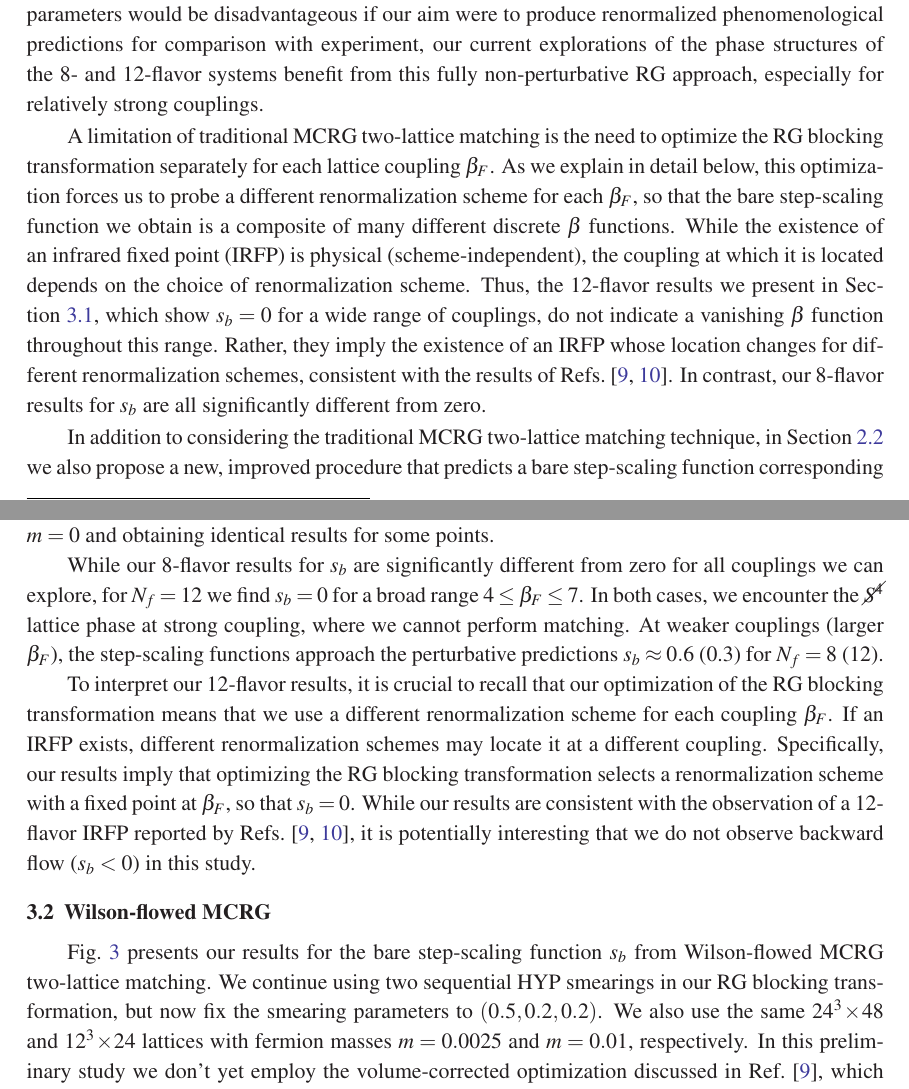
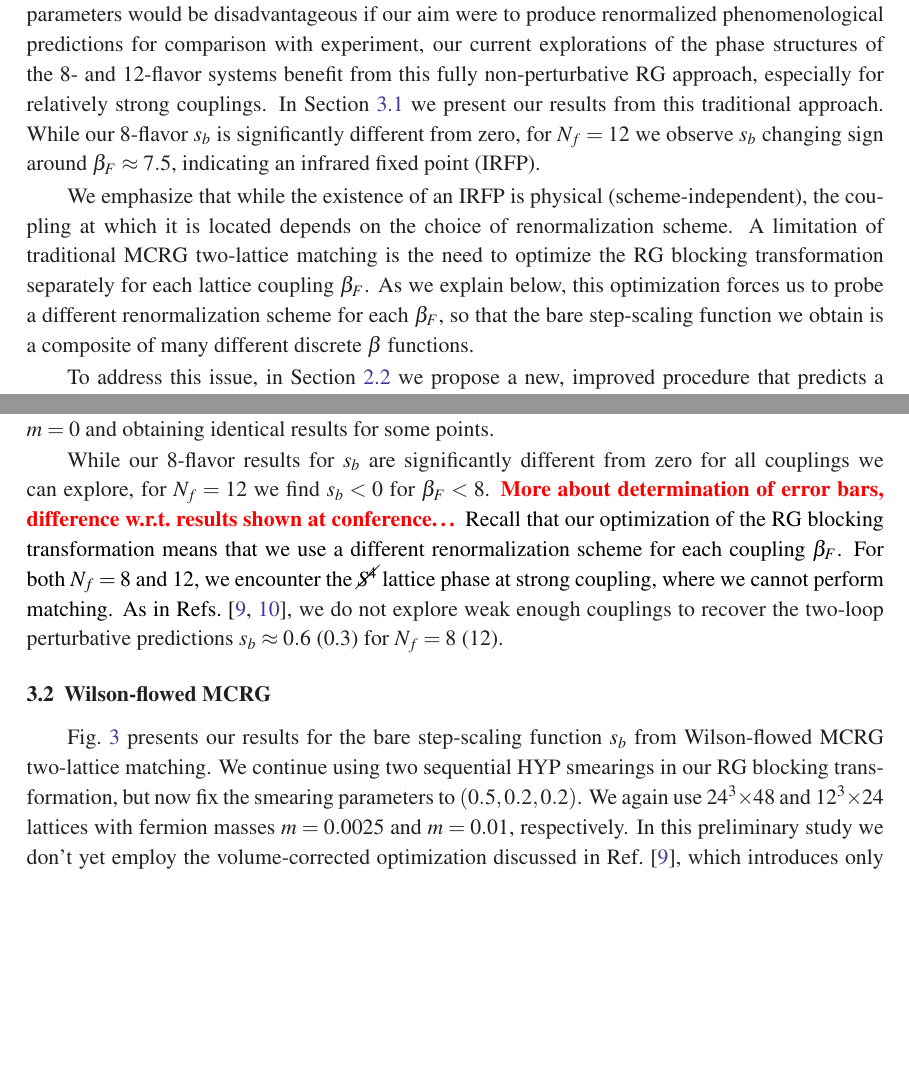
Before and after one commit to DeltaP/proceedings-2012, a LaTeX document (pos2012.tex): two parts of pages 2 and 5 of 7, joined at a grey line, cut so that both start at the same text, the shorter picture padded with empty space. Compiled offline with pdfLaTeX.

Commit message:
Rewrite abstract and update discussions of traditional 12f results.

```diff
--- a/pos2012.tex
+++ b/pos2012.tex
@@ -61,13 +62,12 @@ In this work we only investigate couplings weak enough to avoid the \Sb lattice
 
 In the next section, we review how the MCRG two-lattice matching technique determines the step-scaling function $s_b$ in the bare parameter space.
 Although working entirely with bare parameters would be disadvantageous if our aim were to produce renormalized phenomenological predictions for comparison with experiment, our current explorations of the phase structures of the 8- and 12-flavor systems benefit from this fully non-perturbative RG approach, especially for relatively strong couplings.
+In \secref{sec:MCRGresults} we present our results from this traditional approach.
+While our 8-flavor $s_b$ is significantly different from zero, for $N_f = 12$ we observe $s_b$ changing sign around $\be_F \approx 7.5$, indicating an infrared fixed point (IRFP).
 
+We emphasize that while the existence of an IRFP is physical (scheme-independent), the coupling at which it is located depends on the choice of renormalization scheme.
 A limitation of traditional MCRG two-lattice matching is the need to optimize the RG blocking transformation separately for each lattice coupling $\be_F$.
-As we explain in detail below, this optimization forces us to probe a different renormalization scheme for each $\be_F$, so that the bare step-scaling function we obtain is a composite of many different discrete \be functions.
-While the existence of an infrared fixed point (IRFP) is physical (scheme-independent), the coupling at which it is located depends on the choice of renormalization scheme.
-Thus, the 12-flavor results we present in \secref{sec:MCRGresults}, which show $s_b = 0$ for a wide range of couplings, do not indicate a vanishing \be function throughout this range.
-Rather, they imply the existence of an IRFP whose location changes for different renormalization schemes, consistent with the results of Refs.~\cite{Hasenfratz:2011xn, Hasenfratz:2011np}.
-In contrast, our 8-flavor results for $s_b$ are all significantly different from zero. % for $\be_F$ ranging from relatively weak couplings to the \Sb lattice phase.
+As we explain below, this optimization forces us to probe a different renormalization scheme for each $\be_F$, so that the bare step-scaling function we obtain is a composite of many different discrete \be functions.
 
-In addition to considering the traditional MCRG two-lattice matching technique, in \secref{sec:WMCRG} we also propose a new, improved procedure that predicts a bare step-scaling function corresponding to a unique discrete \be function.
+To address this issue, in \secref{sec:WMCRG} we propose a new, improved procedure that predicts a bare step-scaling function corresponding to a unique discrete \be function.
 This improved procedure applies the Wilson flow~\cite{Narayanan:2006rf, Luscher:2010iy} to the lattice system before performing the RG blocking transformation.
@@ -164,9 +164,11 @@ Under RG blocking with scale factor $s$, the fermion mass changes as $s^{1 + \ga
 Therefore we use $m = 0.01$ on $12^3\X24$ and $m = 0.02$ on $6^3\X12$ lattices.
 We have explicitly checked that these masses are small enough to introduce only negligible finite-mass effects, by generating lattices with $m = 0$ and obtaining identical results for some points.
 
-While our 8-flavor results for $s_b$ are significantly different from zero for all couplings we can explore, for $N_f = 12$ we find $s_b = 0$ for a broad range $4 \leq \be_F \leq 7$.
-In both cases, we encounter the \Sb lattice phase at strong coupling, where we cannot perform matching.
-At weaker couplings (larger $\be_F$), the step-scaling functions approach the perturbative predictions $s_b \approx 0.6$ (0.3) for $N_f = 8$ (12).
+While our 8-flavor results for $s_b$ are significantly different from zero for all couplings we can explore, for $N_f = 12$ we find $s_b < 0$ for $\be_F < 8$. %\footnote{Preliminary results presented at the conference }
+\TODO{More about determination of error bars, difference w.r.t.\ results shown at conference\dots}
+Recall that our optimization of the RG blocking transformation means that we use a different renormalization scheme for each coupling $\be_F$.
+For both $N_f = 8$ and 12, we encounter the \Sb lattice phase at strong coupling, where we cannot perform matching.
+As in Refs.~\cite{Hasenfratz:2011xn, Hasenfratz:2011np}, we do not explore weak enough couplings to recover the two-loop perturbative predictions $s_b \approx 0.6$ (0.3) for $N_f = 8$ (12).
 
 \begin{figure}[htpb]
   \includegraphics[width=0.45\linewidth]{8flavor.pdf}\hfill
@@ -174,11 +176,6 @@ At weaker couplings (larger $\be_F$), the step-scaling functions approach the pe
   \caption{Results for the bare step-scaling function $s_b$ from traditional MCRG two-lattice matching with $24^3\X48$, $12^3\X24$ and $6^3\X12$ lattice volumes, for $N_f = 8$ (left) and $N_f = 12$ (right).  The blue dashed lines are perturbative predictions for asymptotically weak coupling.}
   \label{fig:MCRG}
 \end{figure}
-
-To interpret our 12-flavor results, it is crucial to recall that our optimization of the RG blocking transformation means that we use a different renormalization scheme for each coupling $\be_F$.
-If an IRFP exists, different renormalization schemes may locate it at a different coupling.
-Specifically, our results imply that optimizing the RG blocking transformation selects a renormalization scheme with a fixed point at $\be_F$, so that $s_b = 0$.
-While our results are consistent with the observation of a 12-flavor IRFP reported by Refs.~\cite{Hasenfratz:2011xn, Hasenfratz:2011np}, it is potentially interesting that we do not observe backward flow ($s_b < 0$) in this study.
 % ------------------------------------------------------------------
 
 
@@ -187,7 +184,7 @@ While our results are consistent with the observation of a 12-flavor IRFP report
 \subsection{\label{sec:WMCRGresults}Wilson-flowed MCRG} % In progress
 \fig{fig:WMCRG} presents our results for the bare step-scaling function $s_b$ from Wilson-flowed MCRG two-lattice matching.
 We continue using two sequential HYP smearings in our RG blocking transformation, but now fix the smearing parameters to $(0.5, 0.2, 0.2)$.
-We also use the same $24^3\X48$ and $12^3\X24$ lattices with fermion masses $m = 0.0025$ and $m = 0.01$, respectively.
+We again use $24^3\X48$ and $12^3\X24$ lattices with fermion masses $m = 0.0025$ and $m = 0.01$, respectively.
 In this preliminary study we don't yet employ the volume-corrected optimization discussed in \refcite{Hasenfratz:2011xn}, which introduces only a small error for these lattice volumes.
 Our final results will use the appropriate optimization, and will also present further consistency checks from larger lattices up to $32^3\X64$.
 
```
Also changed, not shown: pos2012.tex (21 more changed lines).
